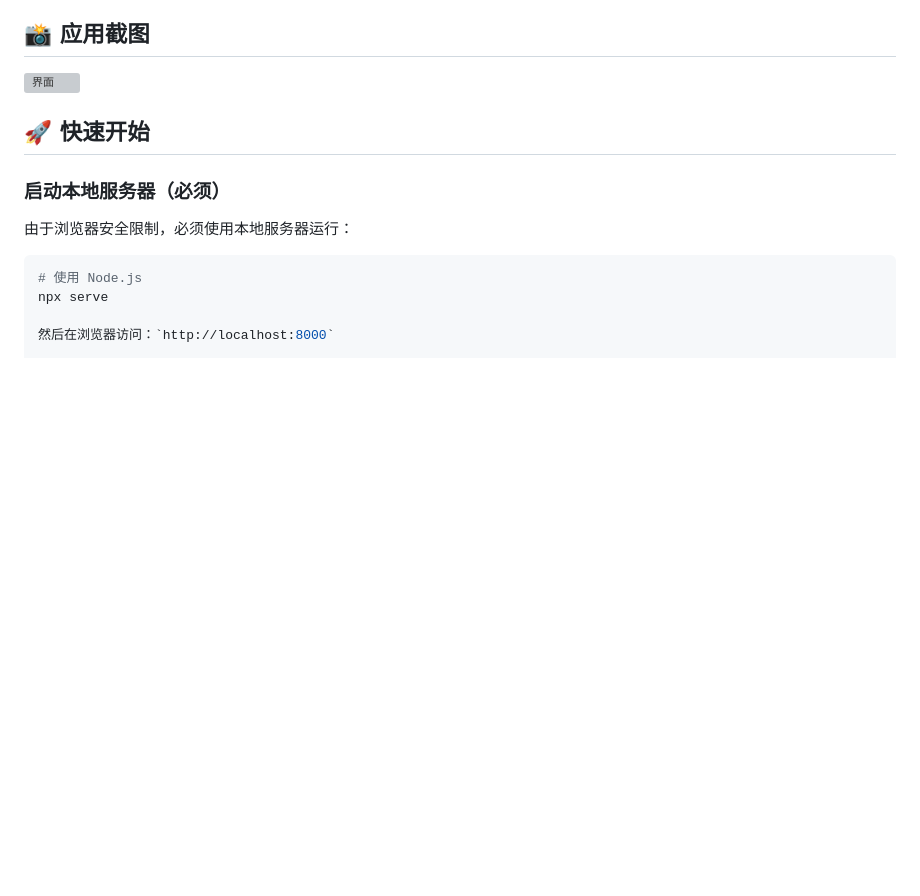
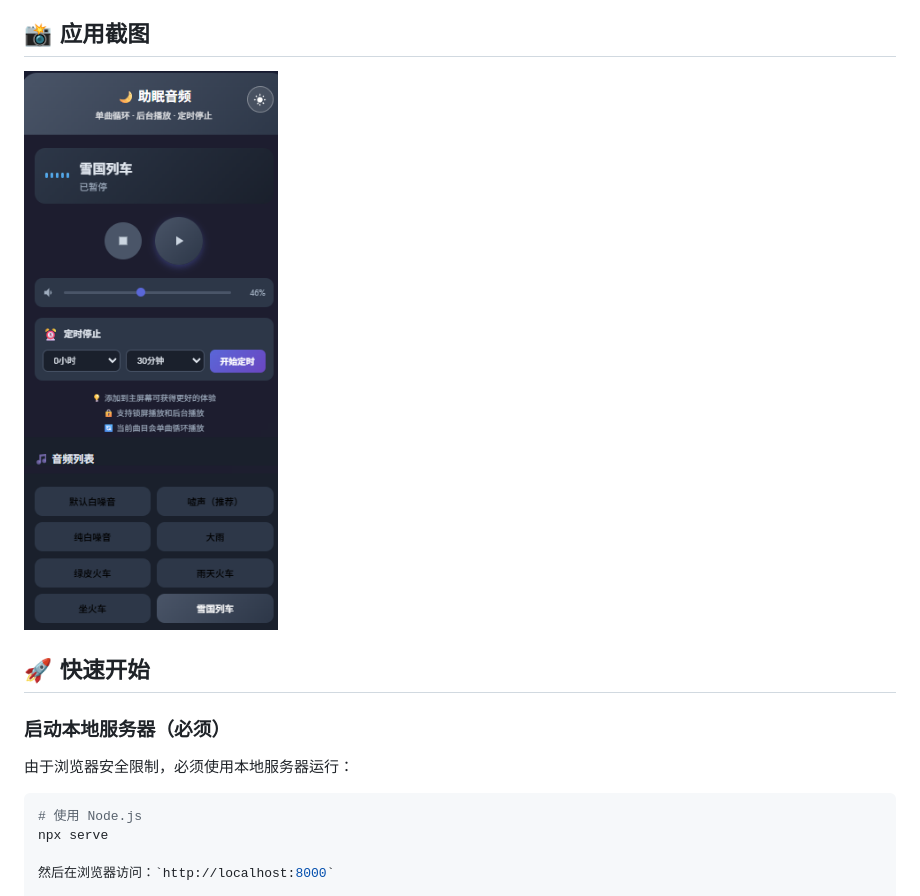
Before and after one commit to Elaina2003/help-sleep-player, a Markdown page: README.md, the part around the change. Drawn GitHub-style; blank space fills up the shorter version; grey boxes are pictures that could not be loaded.

```diff
--- a/README.md
+++ b/README.md
@@ -17,7 +17,7 @@
 
 ## 📸 应用截图
 
-![界面](img/player.png)
+![界面](image/player.png)
 
 ## 🚀 快速开始
 
```
